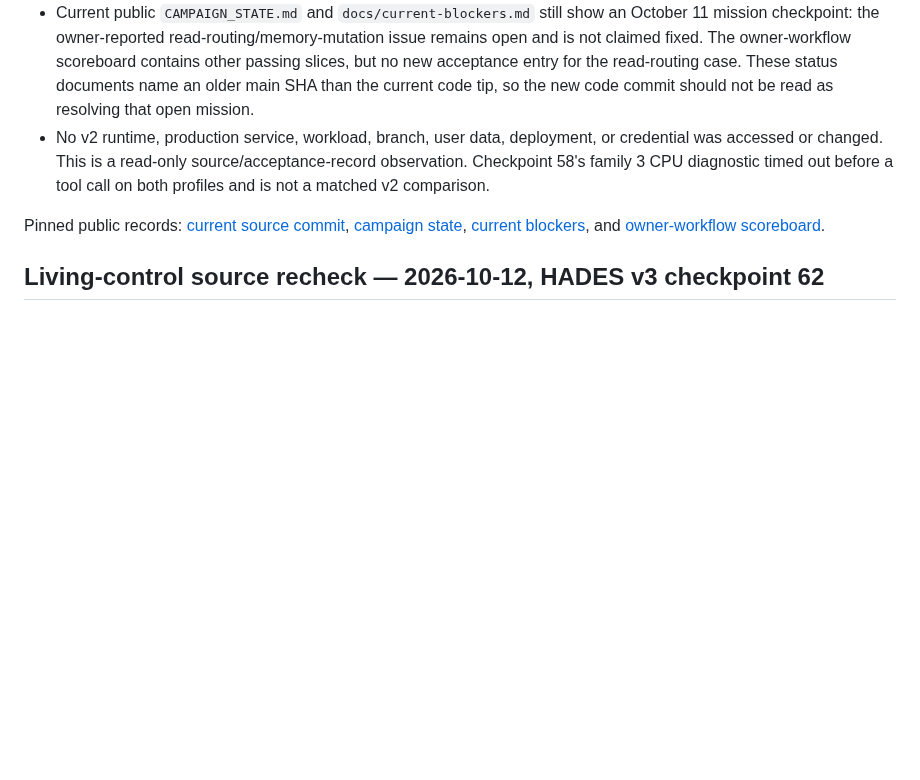
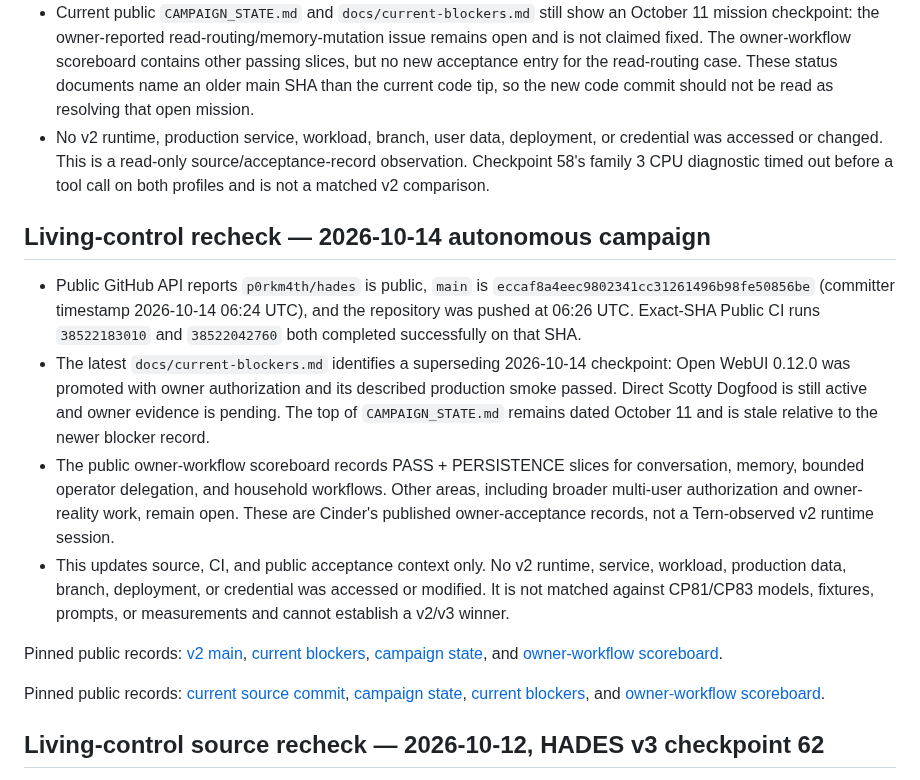
Before and after one commit to p0rkm4th/hades-v3, a Markdown page: docs/V2_CONTROL_BASELINE.md, the part around the change. Rendered like a GitHub page; blank space fills up the shorter version.

Commit message:
Refresh living HADES v2 control evidence

```diff
--- a/docs/V2_CONTROL_BASELINE.md
+++ b/docs/V2_CONTROL_BASELINE.md
@@ -127,6 +127,15 @@ Pinned current source records: [campaign state](https://github.com/p0rkm4th/hade
 - Current public `CAMPAIGN_STATE.md` and `docs/current-blockers.md` still show an October 11 mission checkpoint: the owner-reported read-routing/memory-mutation issue remains open and is not claimed fixed. The owner-workflow scoreboard contains other passing slices, but no new acceptance entry for the read-routing case. These status documents name an older main SHA than the current code tip, so the new code commit should not be read as resolving that open mission.
 - No v2 runtime, production service, workload, branch, user data, deployment, or credential was accessed or changed. This is a read-only source/acceptance-record observation. Checkpoint 58's family 3 CPU diagnostic timed out before a tool call on both profiles and is not a matched v2 comparison.
 
+## Living-control recheck — 2026-10-14 autonomous campaign
+
+- Public GitHub API reports `p0rkm4th/hades` is public, `main` is `eccaf8a4eec9802341cc31261496b98fe50856be` (committer timestamp 2026-10-14 06:24 UTC), and the repository was pushed at 06:26 UTC. Exact-SHA Public CI runs `38522183010` and `38522042760` both completed successfully on that SHA.
+- The latest `docs/current-blockers.md` identifies a superseding 2026-10-14 checkpoint: Open WebUI 0.12.0 was promoted with owner authorization and its described production smoke passed. Direct Scotty Dogfood is still active and owner evidence is pending. The top of `CAMPAIGN_STATE.md` remains dated October 11 and is stale relative to the newer blocker record.
+- The public owner-workflow scoreboard records PASS + PERSISTENCE slices for conversation, memory, bounded operator delegation, and household workflows. Other areas, including broader multi-user authorization and owner-reality work, remain open. These are Cinder's published owner-acceptance records, not a Tern-observed v2 runtime session.
+- This updates source, CI, and public acceptance context only. No v2 runtime, service, workload, production data, branch, deployment, or credential was accessed or modified. It is not matched against CP81/CP83 models, fixtures, prompts, or measurements and cannot establish a v2/v3 winner.
+
+Pinned public records: [v2 main](https://github.com/p0rkm4th/hades/commit/eccaf8a4eec9802341cc31261496b98fe50856be), [current blockers](https://github.com/p0rkm4th/hades/blob/eccaf8a4eec9802341cc31261496b98fe50856be/docs/current-blockers.md), [campaign state](https://github.com/p0rkm4th/hades/blob/eccaf8a4eec9802341cc31261496b98fe50856be/CAMPAIGN_STATE.md), and [owner-workflow scoreboard](https://github.com/p0rkm4th/hades/blob/eccaf8a4eec9802341cc31261496b98fe50856be/acceptance/owner-workflows.md).
+
 Pinned public records: [current source commit](https://github.com/p0rkm4th/hades/commit/8be6ccba0c1d5009581e0e4ad5b1fc180fd2ebf1), [campaign state](https://github.com/p0rkm4th/hades/blob/8be6ccba0c1d5009581e0e4ad5b1fc180fd2ebf1/CAMPAIGN_STATE.md), [current blockers](https://github.com/p0rkm4th/hades/blob/8be6ccba0c1d5009581e0e4ad5b1fc180fd2ebf1/docs/current-blockers.md), and [owner-workflow scoreboard](https://github.com/p0rkm4th/hades/blob/8be6ccba0c1d5009581e0e4ad5b1fc180fd2ebf1/acceptance/owner-workflows.md).
 
 ## Living-control source recheck — 2026-10-12, HADES v3 checkpoint 62
```
Also changed, not shown: docs/ADR_010_RECOMMENDATION.md (+4 -0 lines).
